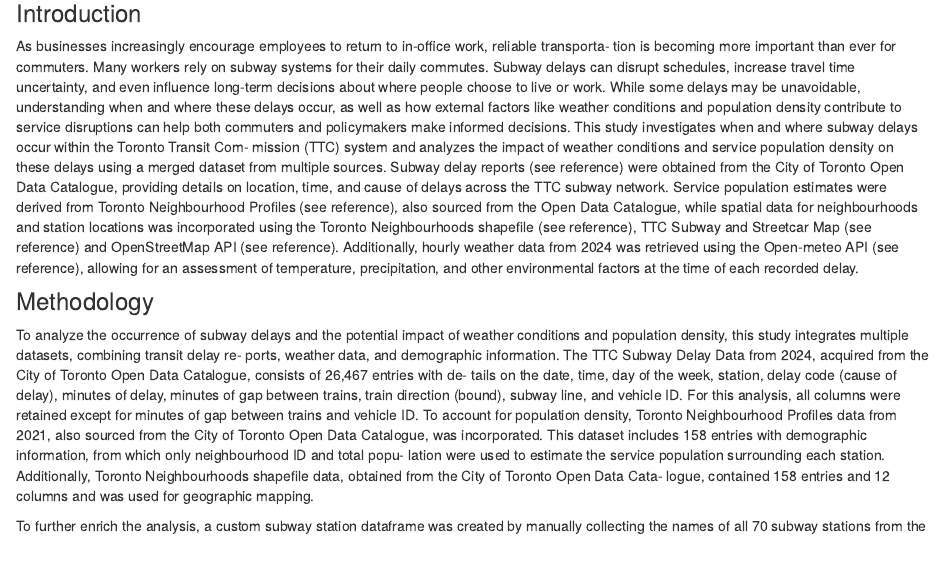
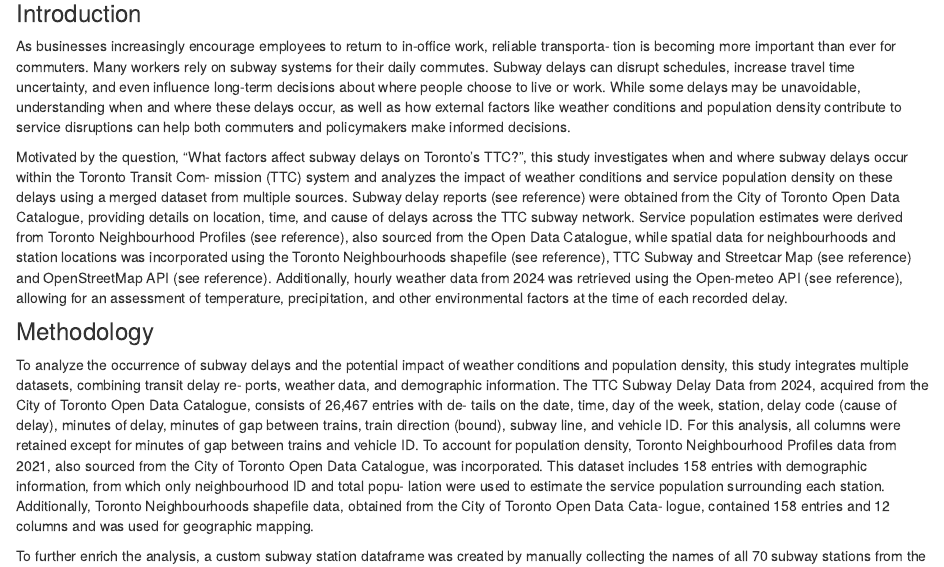
Before and after one commit to omina26/TTC-Subway-Delay-Analysis, an R Markdown document (about.Rmd): the page in a window 1100 px wide, from 140 px down. Rendered offline with R 4.5, knitr and Pandoc, with nearby package versions.

Commit message:
Updated report based on professor feedback

```diff
--- a/about.Rmd
+++ b/about.Rmd
@@ -6,7 +6,8 @@ output: html_document
 ### Introduction
 
 As businesses increasingly encourage employees to return to in-oﬀice work, reliable transporta- tion is becoming more important than ever for commuters. Many workers rely on subway systems for their daily commutes. Subway delays can disrupt schedules, increase travel time uncertainty, and even influence long-term decisions about where people choose to live or work. While some delays may be unavoidable, understanding when and where these delays occur, as well as how external factors like weather conditions and population density contribute to service disruptions can help both commuters and policymakers make informed decisions.
-This study investigates when and where subway delays occur within the Toronto Transit Com- mission (TTC) system and analyzes the impact of weather conditions and service population density on these delays using a merged dataset from multiple sources. Subway delay reports (see reference) were obtained from the City of Toronto Open Data Catalogue, providing details on location, time, and cause of delays across the TTC subway network. Service population estimates were derived from Toronto Neighbourhood Profiles (see reference), also sourced from the Open Data Catalogue, while spatial data for neighbourhoods and station locations was incorporated using the Toronto Neighbourhoods shapefile (see reference), TTC Subway and Streetcar Map (see reference) and OpenStreetMap API (see reference). Additionally, hourly weather data from 2024 was retrieved using the Open-meteo API (see reference), allowing for an assessment of temperature, precipitation, and other environmental factors at the time of each recorded delay.
+
+Motivated by the question, “What factors affect subway delays on Toronto’s TTC?”, this study investigates when and where subway delays occur within the Toronto Transit Com- mission (TTC) system and analyzes the impact of weather conditions and service population density on these delays using a merged dataset from multiple sources. Subway delay reports (see reference) were obtained from the City of Toronto Open Data Catalogue, providing details on location, time, and cause of delays across the TTC subway network. Service population estimates were derived from Toronto Neighbourhood Profiles (see reference), also sourced from the Open Data Catalogue, while spatial data for neighbourhoods and station locations was incorporated using the Toronto Neighbourhoods shapefile (see reference), TTC Subway and Streetcar Map (see reference) and OpenStreetMap API (see reference). Additionally, hourly weather data from 2024 was retrieved using the Open-meteo API (see reference), allowing for an assessment of temperature, precipitation, and other environmental factors at the time of each recorded delay.
 
 ### Methodology
 
```
Also changed, not shown: EDA/report.pdf, 1 other file.
